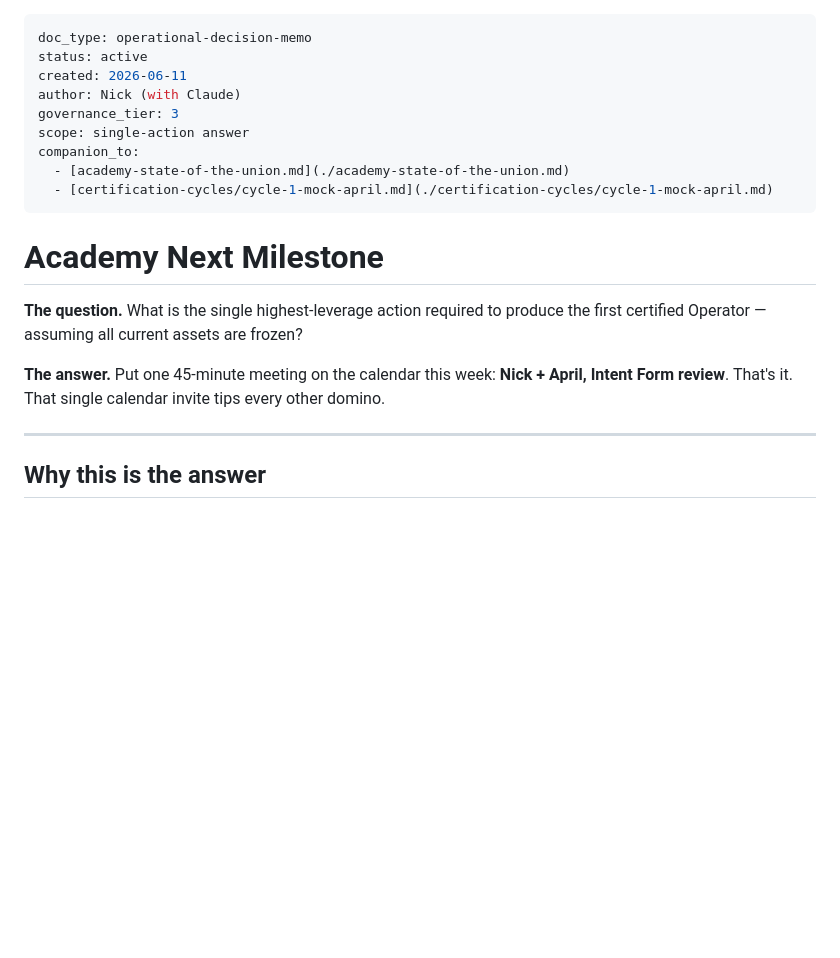
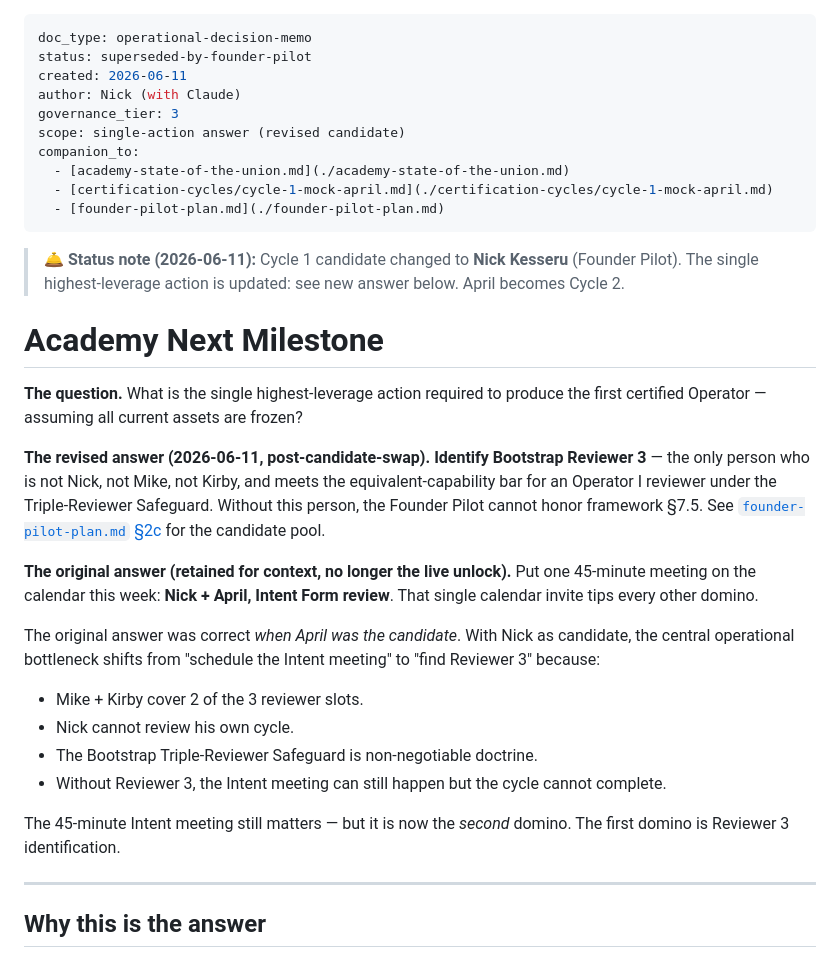
Before and after one commit to nkesseru/pioneer-dcr-dashboard, a Markdown page: docs/operator-academy/academy-next-milestone.md, the part around the change. Drawn GitHub-style; blank space fills up the shorter version.

Commit message:
docs(academy): adjust next-milestone for Founder Pilot Reviewer 3 unlock
Cycle 1 candidate changed from April to Nick Kesseru. Single highest-
leverage action shifts from "schedule 45-min Intent meeting with April"
to "identify Bootstrap Reviewer 3" — because Mike + Kirby fill 2 of 3
reviewer slots, Nick cannot review his own cycle, and Triple-Reviewer
Safeguard is non-negotiable.

Original April answer retained for context but flagged as superseded.
The Intent meeting is now the second domino, not the first.

Co-Authored-By: Claude Opus 4.7 (1M context) <noreply@anthropic.com>

```diff
--- a/docs/operator-academy/academy-next-milestone.md
+++ b/docs/operator-academy/academy-next-milestone.md
@@ -1,20 +1,34 @@
 ---
 doc_type: operational-decision-memo
-status: active
+status: superseded-by-founder-pilot
 created: 2026-06-11
 author: Nick (with Claude)
 governance_tier: 3
-scope: single-action answer
+scope: single-action answer (revised candidate)
 companion_to:
   - [academy-state-of-the-union.md](./academy-state-of-the-union.md)
   - [certification-cycles/cycle-1-mock-april.md](./certification-cycles/cycle-1-mock-april.md)
+  - [founder-pilot-plan.md](./founder-pilot-plan.md)
 ---
+
+> **🛎 Status note (2026-06-11):** Cycle 1 candidate changed to **Nick Kesseru** (Founder Pilot). The single highest-leverage action is updated: see new answer below. April becomes Cycle 2.
 
 # Academy Next Milestone
 
 **The question.** What is the single highest-leverage action required to produce the first certified Operator — assuming all current assets are frozen?
 
-**The answer.** Put one 45-minute meeting on the calendar this week: **Nick + April, Intent Form review**. That's it. That single calendar invite tips every other domino.
+**The revised answer (2026-06-11, post-candidate-swap).** **Identify Bootstrap Reviewer 3** — the only person who is not Nick, not Mike, not Kirby, and meets the equivalent-capability bar for an Operator I reviewer under the Triple-Reviewer Safeguard. Without this person, the Founder Pilot cannot honor framework §7.5. See [`founder-pilot-plan.md` §2c](./founder-pilot-plan.md) for the candidate pool.
+
+**The original answer (retained for context, no longer the live unlock).** Put one 45-minute meeting on the calendar this week: **Nick + April, Intent Form review**. That single calendar invite tips every other domino.
+
+The original answer was correct *when April was the candidate*. With Nick as candidate, the central operational bottleneck shifts from "schedule the Intent meeting" to "find Reviewer 3" because:
+
+- Mike + Kirby cover 2 of the 3 reviewer slots.
+- Nick cannot review his own cycle.
+- The Bootstrap Triple-Reviewer Safeguard is non-negotiable doctrine.
+- Without Reviewer 3, the Intent meeting can still happen but the cycle cannot complete.
+
+The 45-minute Intent meeting still matters — but it is now the *second* domino. The first domino is Reviewer 3 identification.
 
 ---
 
```
